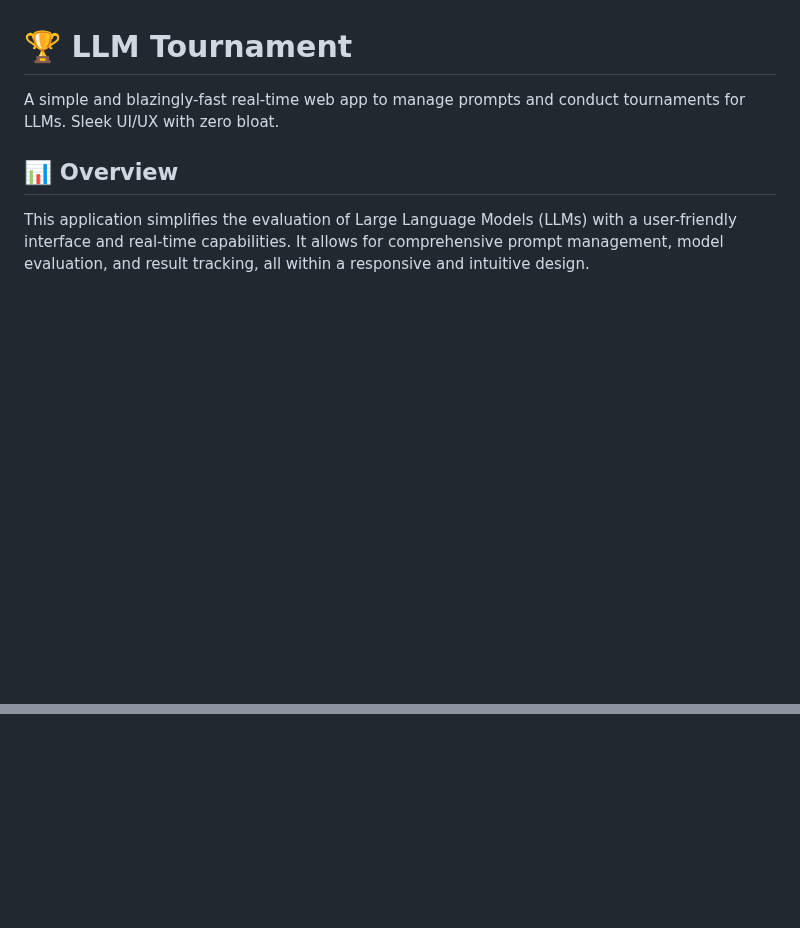
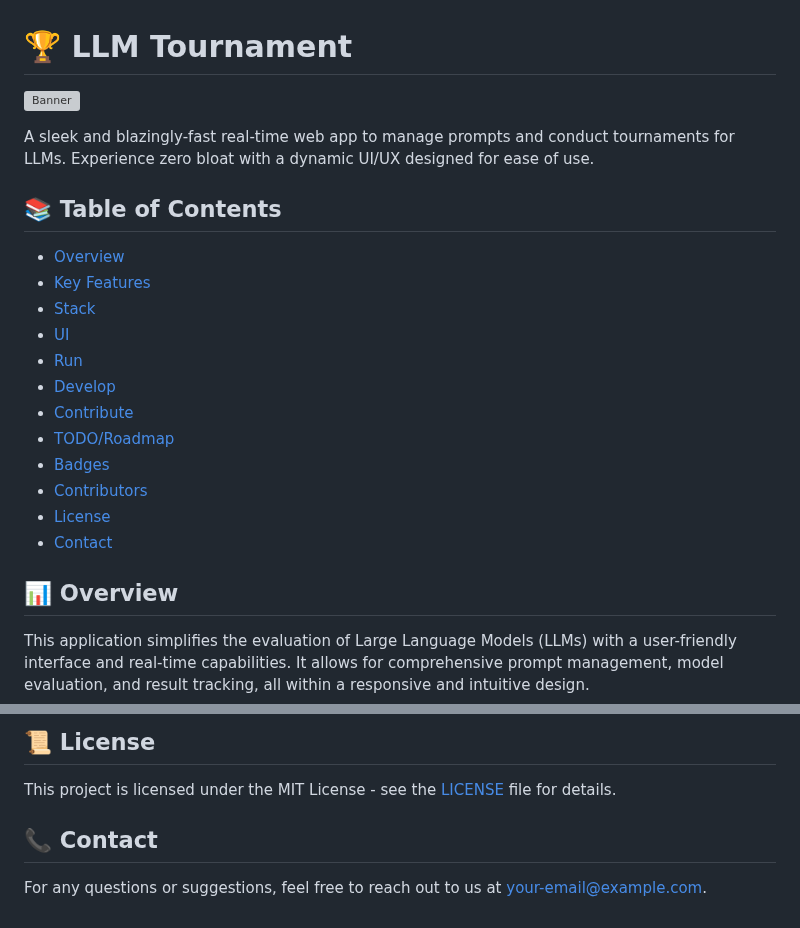
Before and after one commit to lavantien/llm-tournament, a Markdown page: README.md, 2 parts joined by grey strips. Rendered like a GitHub page; blank space fills up the shorter version; grey boxes are pictures that could not be loaded.

Commit message:
docs: Enhance README with table of contents, badges, and additional sections

```diff
--- a/README.md
+++ b/README.md
@@ -1,6 +1,23 @@
 # 🏆 LLM Tournament
 
-A simple and blazingly-fast real-time web app to manage prompts and conduct tournaments for LLMs. Sleek UI/UX with zero bloat.
+![Banner](assets/banner.png)
+
+A sleek and blazingly-fast real-time web app to manage prompts and conduct tournaments for LLMs. Experience zero bloat with a dynamic UI/UX designed for ease of use.
+
+## 📚 Table of Contents
+
+- [Overview](#-overview)
+- [Key Features](#-key-features)
+- [Stack](#-stack)
+- [UI](#-ui)
+- [Run](#-run)
+- [Develop](#-develop)
+- [Contribute](#-contribute)
+- [TODO/Roadmap](#-todoroadmap)
+- [Badges](#-badges)
+- [Contributors](#-contributors)
+- [License](#-license)
+- [Contact](#-contact)
 
 ## 📊 Overview
 
@@ -86,0 +118,7 @@ Anyone can just submit a PR and we'll discuss there.
+## 📜 License
+
+This project is licensed under the MIT License - see the [LICENSE](LICENSE) file for details.
+
+## 📞 Contact
+
+For any questions or suggestions, feel free to reach out to us at [your-email@example.com](mailto:your-email@example.com).
```
Also changed, not shown: other parts of README.md (+14 -0 lines).
